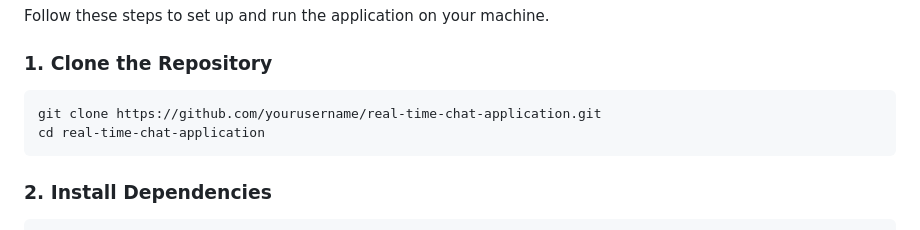
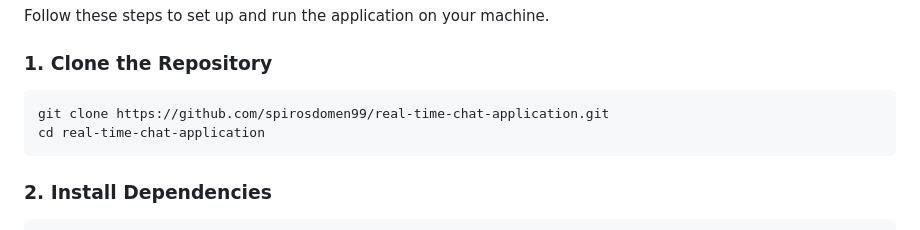
Before and after one commit to spirosdomen99/Real-Time-Chat-Application, a Markdown page: README.md, the part around the change. GitHub-like rendering.

````diff
--- a/README.md
+++ b/README.md
@@ -41,7 +41,7 @@ Follow these steps to set up and run the application on your machine.
 ### 1. Clone the Repository
 
 ```bash
-git clone https://github.com/yourusername/real-time-chat-application.git
+git clone https://github.com/spirosdomen99/real-time-chat-application.git
 cd real-time-chat-application
 ```
 
````
